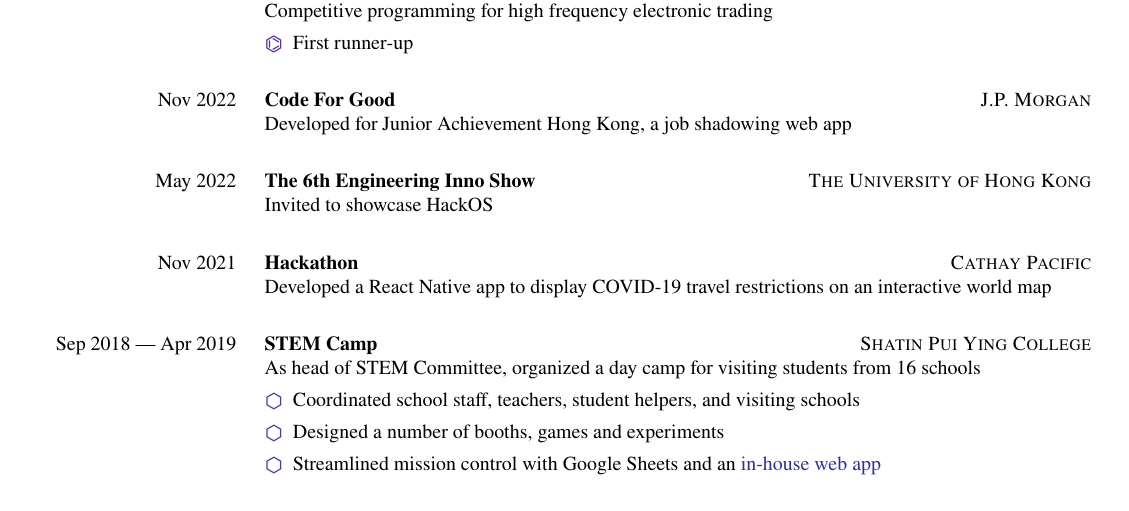
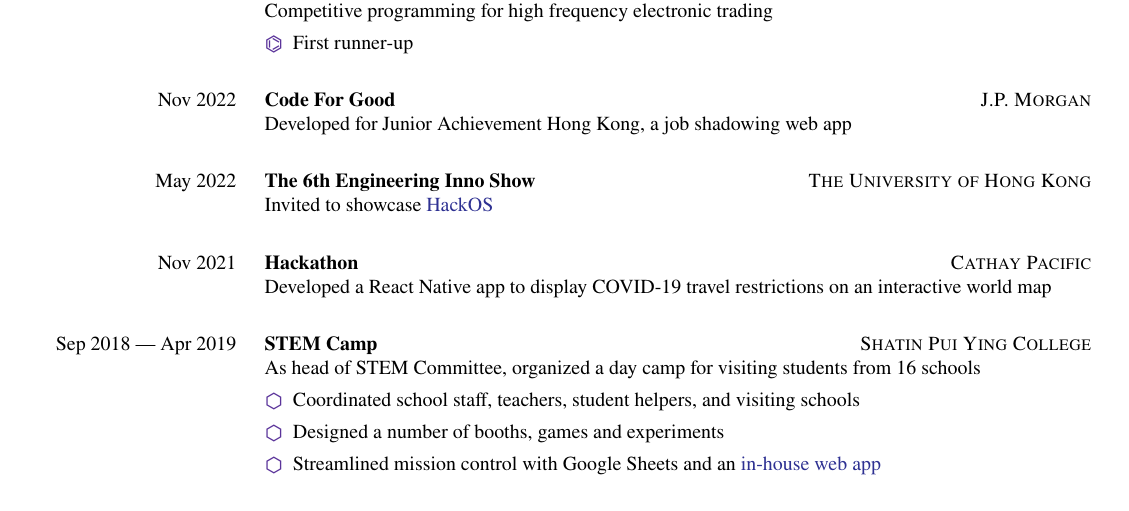
Before and after one commit to LemuelKL/CV, a LaTeX document (main.tex, which reads activities.tex, projects.tex): part of page 3 of 3, cut so that both start at the same text. The pictures show the PDF file main.pdf that the author committed with the source.

Commit message:
hyperlinks

```diff
--- a/activities.tex
+++ b/activities.tex
@@ -27,7 +27,7 @@
 {May 2022}
 {The 6th Engineering Inno Show}
 {The University of Hong Kong}
-{Invited to showcase HackOS}
+{Invited to showcase \hyperlink{HackOS}{HackOS}}
 {}
 
 \activityEntry
--- a/projects.tex
+++ b/projects.tex
@@ -66,6 +66,7 @@
 \end{descitemize}
 }
 
+\hypertarget{HackOS}{
 \projectEntry
 {May 2022}
 {HackOS}
```
Also changed, not shown: main.pdf, projects.tex (5 more changed lines).
